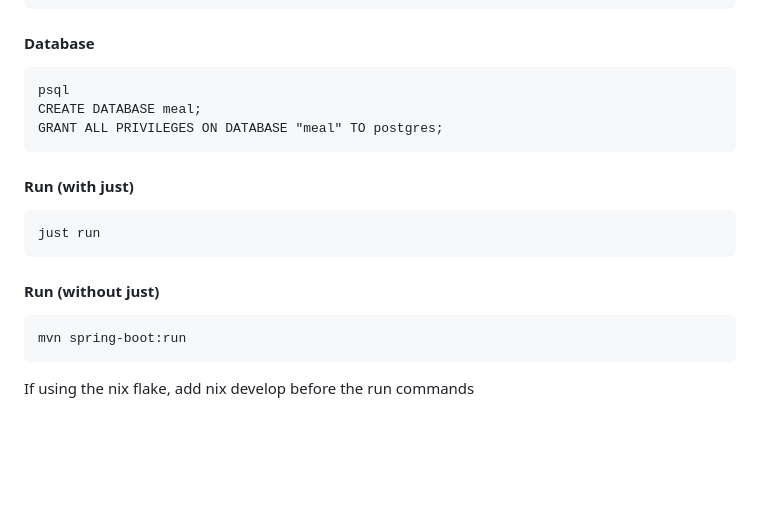
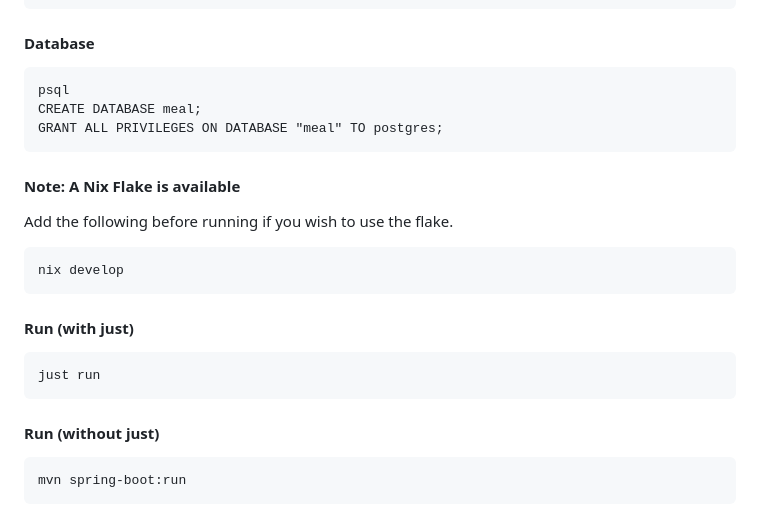
Before and after one commit to mrm48/diet, a Markdown page: README.md, the part around the change. GitHub-like rendering; blank space fills up the shorter version.

````diff
--- a/README.md
+++ b/README.md
@@ -204,6 +204,14 @@ CREATE DATABASE meal;
 GRANT ALL PRIVILEGES ON DATABASE "meal" TO postgres;
 ```
 
+#### Note: A Nix Flake is available
+
+Add the following before running if you wish to use the flake.
+
+```
+nix develop
+```
+
 #### Run (with just)
 ```
 just run
@@ -213,5 +221,3 @@ just run
 ```
 mvn spring-boot:run
 ```
-
-If using the nix flake, add nix develop before the run commands
````
